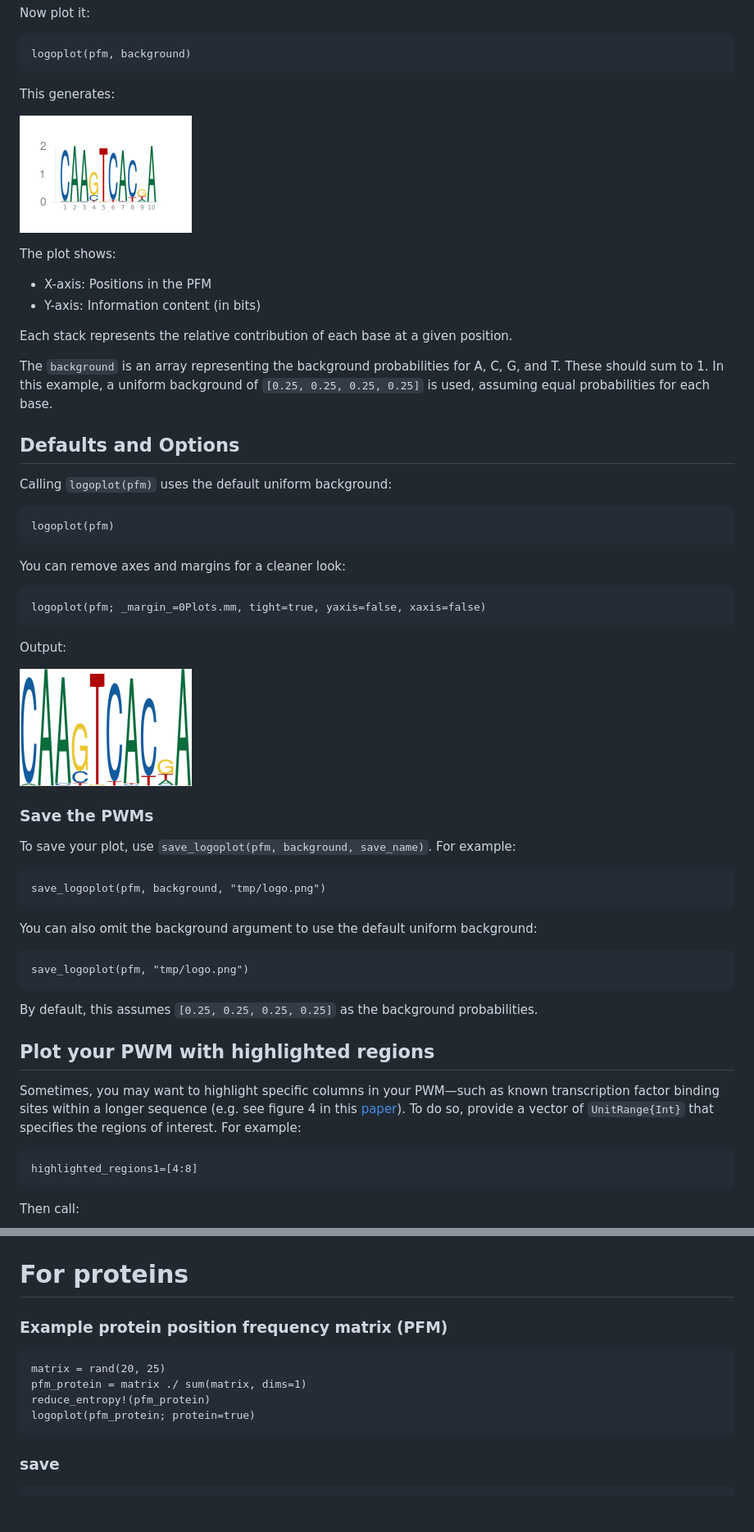
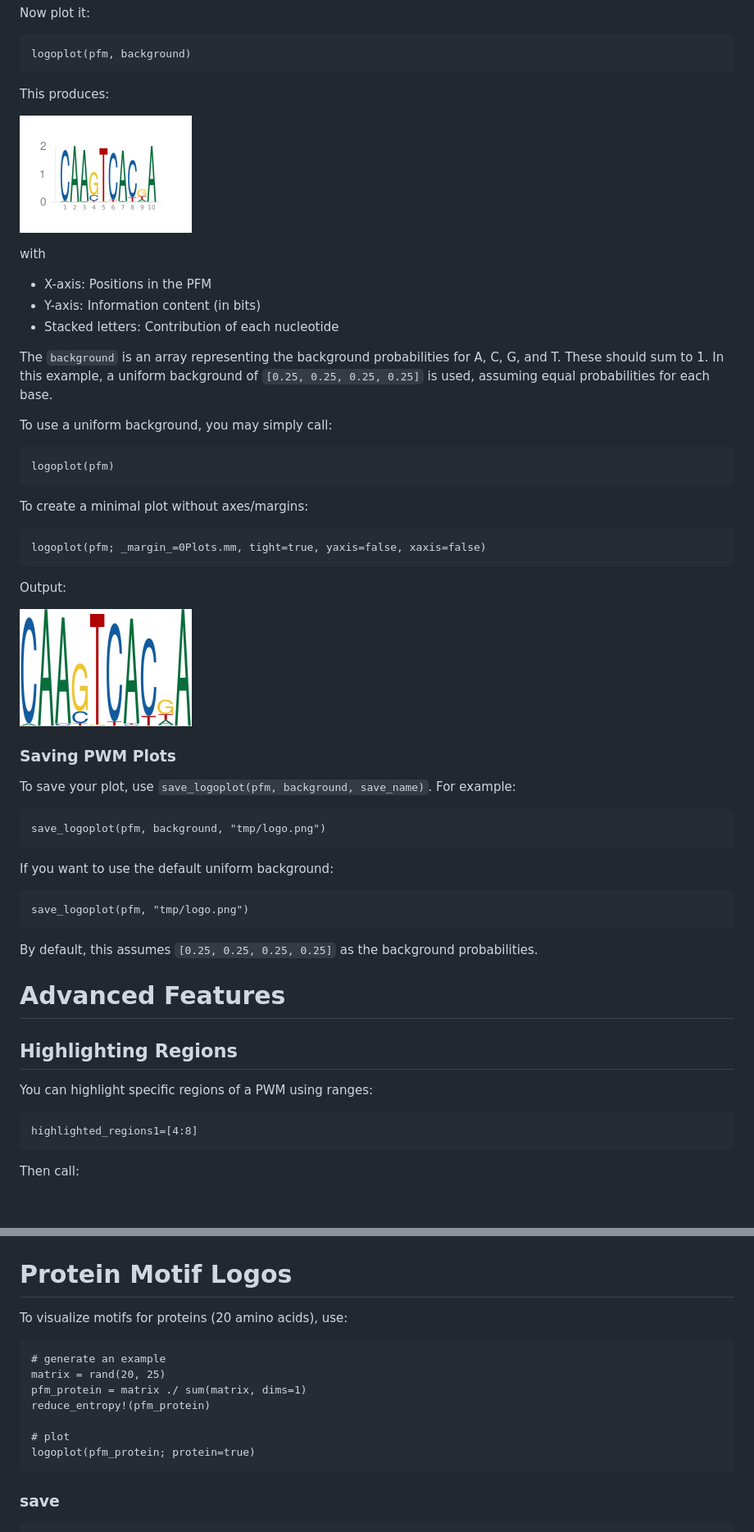
Before and after one commit to kchu25/EntroPlots.jl, a Markdown page: README.md, 2 parts joined by grey strips. Shown: that part at 82% size. Drawn GitHub-style; blank space fills up the shorter version.

````diff
--- a/README.md
+++ b/README.md
@@ -49,25 +50,23 @@ Now plot it:
 ```
 logoplot(pfm, background)
 ```
-This generates:
+This produces:
 
 ![pfm](demo/demo.png)
 
-The plot shows:
+with
 - X-axis: Positions in the PFM
 - Y-axis: Information content (in bits)
-
-Each stack represents the relative contribution of each base at a given position.
+- Stacked letters: Contribution of each nucleotide
 
 The `background` is an array representing the background probabilities for A, C, G, and T. These should sum to 1. In this example, a uniform background of `[0.25, 0.25, 0.25, 0.25]` is used, assuming equal probabilities for each base.
 
-## Defaults and Options
-Calling `logoplot(pfm)` uses the default uniform background:
+To use a uniform background, you may simply call:
 ```
 logoplot(pfm)
 ```
 
-You can remove axes and margins for a cleaner look:
+To create a minimal plot without axes/margins:
 
 ```
 logoplot(pfm; _margin_=0Plots.mm, tight=true, yaxis=false, xaxis=false)
@@ -77,19 +76,20 @@ Output:
 
 ![pfm](demo/no_margin.png)
 
-### Save the PWMs
+### Saving PWM Plots
 To save your plot, use `save_logoplot(pfm, background, save_name)`. For example:
 ```
 save_logoplot(pfm, background, "tmp/logo.png")
 ```
-You can also omit the background argument to use the default uniform background:
+If you want to use the default uniform background:
 ```
 save_logoplot(pfm, "tmp/logo.png")
 ```
 By default, this assumes `[0.25, 0.25, 0.25, 0.25]` as the background probabilities.
 
-## Plot your PWM with highlighted regions
-Sometimes, you may want to highlight specific columns in your PWM—such as known transcription factor binding sites within a longer sequence (e.g. see figure 4 in this [paper](https://academic.oup.com/bioinformatics/article/39/6/btad378/7192989)). To do so, provide a vector of `UnitRange{Int}` that specifies the regions of interest. For example:
+# Advanced Features
+## Highlighting Regions
+You can highlight specific regions of a PWM using ranges:
 
 ```
 highlighted_regions1=[4:8]
@@ -102,14 +102,17 @@ This will produce:
 
 ![highlight-pfm](demo/demo4.png)
 
-# For proteins
+# Protein Motif Logos
 
-### Example protein position frequency matrix (PFM)
+To visualize motifs for proteins (20 amino acids), use:
 
 ```
+# generate an example
 matrix = rand(20, 25)
 pfm_protein = matrix ./ sum(matrix, dims=1)
 reduce_entropy!(pfm_protein)
+
+# plot
 logoplot(pfm_protein; protein=true)
 ```
 
````
Also changed, not shown: other parts of README.md (+4 -3 lines).
